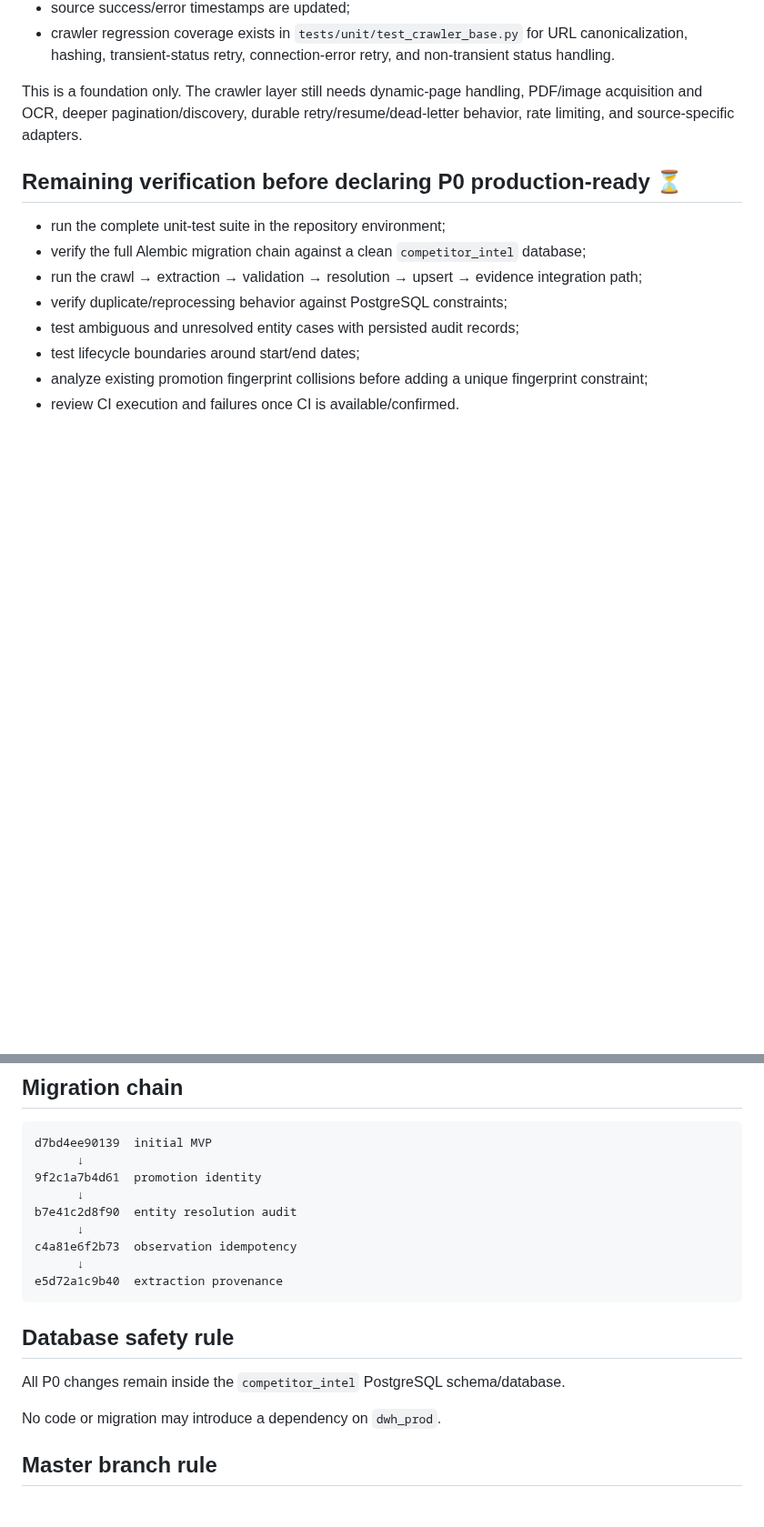
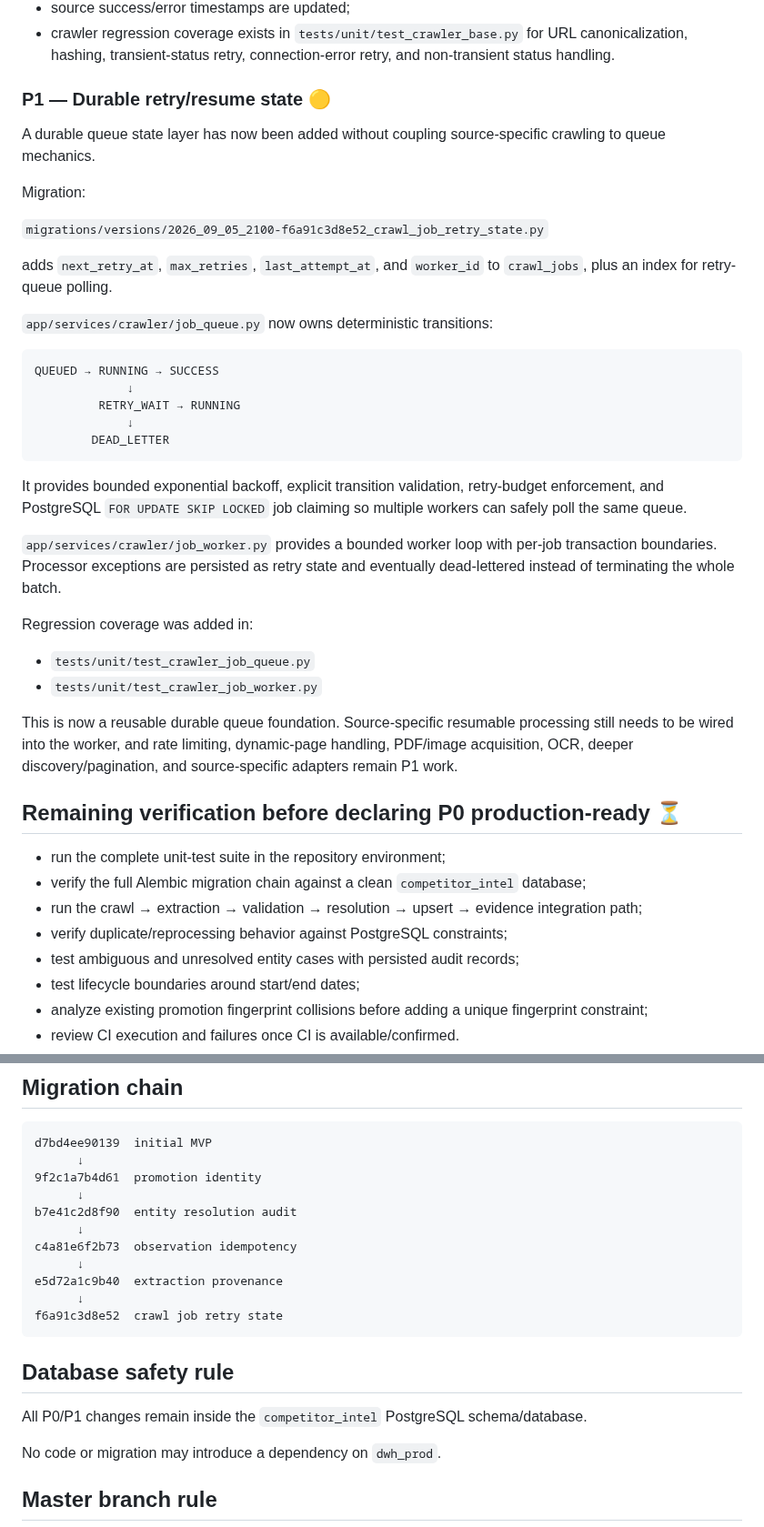
Before and after one commit to kurnFR/competitor-intel, a Markdown page: P0_IMPLEMENTATION_STATUS.md, 2 parts joined by grey strips. Shown at 91% size. Rendered like a GitHub page; blank space fills up the shorter version.

Commit message:
docs: record durable crawler retry worker foundation

````diff
--- a/P0_IMPLEMENTATION_STATUS.md
+++ b/P0_IMPLEMENTATION_STATUS.md
@@ -135,7 +135,36 @@ Current improvements:
 - source success/error timestamps are updated;
 - crawler regression coverage exists in `tests/unit/test_crawler_base.py` for URL canonicalization, hashing, transient-status retry, connection-error retry, and non-transient status handling.
 
-This is a foundation only. The crawler layer still needs dynamic-page handling, PDF/image acquisition and OCR, deeper pagination/discovery, durable retry/resume/dead-letter behavior, rate limiting, and source-specific adapters.
+### P1 — Durable retry/resume state 🟡
+
+A durable queue state layer has now been added without coupling source-specific crawling to queue mechanics.
+
+Migration:
+
+`migrations/versions/2026_09_05_2100-f6a91c3d8e52_crawl_job_retry_state.py`
+
+adds `next_retry_at`, `max_retries`, `last_attempt_at`, and `worker_id` to `crawl_jobs`, plus an index for retry-queue polling.
+
+`app/services/crawler/job_queue.py` now owns deterministic transitions:
+
+```text
+QUEUED → RUNNING → SUCCESS
+             ↓
+         RETRY_WAIT → RUNNING
+             ↓
+        DEAD_LETTER
+```
+
+It provides bounded exponential backoff, explicit transition validation, retry-budget enforcement, and PostgreSQL `FOR UPDATE SKIP LOCKED` job claiming so multiple workers can safely poll the same queue.
+
+`app/services/crawler/job_worker.py` provides a bounded worker loop with per-job transaction boundaries. Processor exceptions are persisted as retry state and eventually dead-lettered instead of terminating the whole batch.
+
+Regression coverage was added in:
+
+- `tests/unit/test_crawler_job_queue.py`
+- `tests/unit/test_crawler_job_worker.py`
+
+This is now a reusable durable queue foundation. Source-specific resumable processing still needs to be wired into the worker, and rate limiting, dynamic-page handling, PDF/image acquisition, OCR, deeper discovery/pagination, and source-specific adapters remain P1 work.
 
 ## Remaining verification before declaring P0 production-ready ⏳
 
@@ -160,11 +189,13 @@ b7e41c2d8f90  entity resolution audit
 c4a81e6f2b73  observation idempotency
       ↓
 e5d72a1c9b40  extraction provenance
+      ↓
+f6a91c3d8e52  crawl job retry state
 ```
 
 ## Database safety rule
 
-All P0 changes remain inside the `competitor_intel` PostgreSQL schema/database.
+All P0/P1 changes remain inside the `competitor_intel` PostgreSQL schema/database.
 
 No code or migration may introduce a dependency on `dwh_prod`.
 
````
